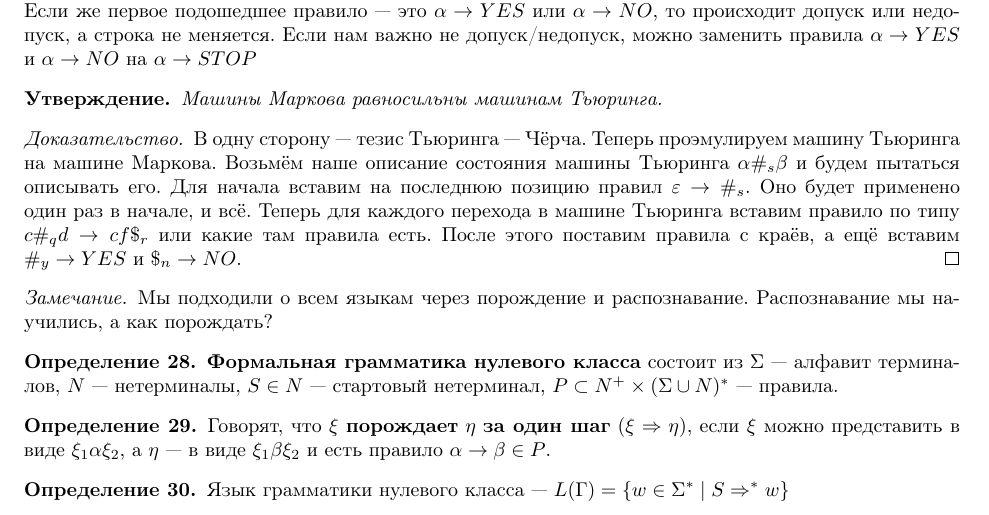
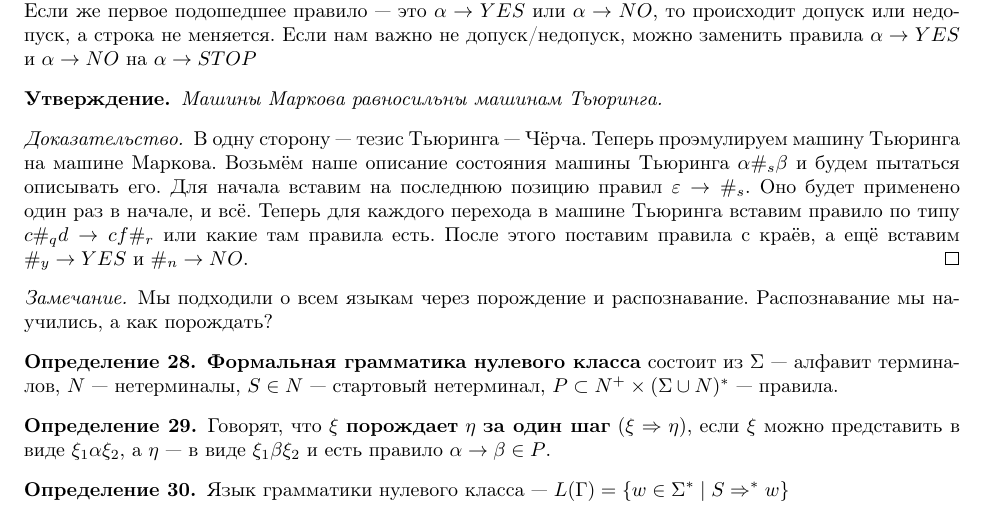
Before and after one commit to pure-vessel/ct-notes, a LaTeX document (Дискретка_2.2.tex): part of page 24 of 28, cut so that both start at the same text. Compiled offline with pdfLaTeX.

Commit message:
Turing Machines fix x2

```diff
--- a/Дискретка_2.2.tex
+++ b/Дискретка_2.2.tex
@@ -1303,7 +1303,7 @@
         Машины Маркова равносильны машинам Тьюринга.
     \end{claim}
     \begin{proof}
-        В одну сторону~--- тезис Тьюринга~--- Чёрча. Теперь проэмулируем машину Тьюринга на машине Маркова. Возьмём наше описание состояния машины Тьюринга $\alpha\#_s\beta$ и будем пытаться описывать его. Для начала вставим на последнюю позицию правил $\varepsilon\to\#_s$. Оно будет применено один раз в начале, и всё. Теперь для каждого перехода в машине Тьюринга вставим правило по типу $c\#_qd\to cf\$_r$ или какие там правила есть. После этого поставим правила с краёв, а ещё вставим $\#_y\to YES$ и $\$_n\to NO$.
+        В одну сторону~--- тезис Тьюринга~--- Чёрча. Теперь проэмулируем машину Тьюринга на машине Маркова. Возьмём наше описание состояния машины Тьюринга $\alpha\#_s\beta$ и будем пытаться описывать его. Для начала вставим на последнюю позицию правил $\varepsilon\to\#_s$. Оно будет применено один раз в начале, и всё. Теперь для каждого перехода в машине Тьюринга вставим правило по типу $c\#_qd\to cf\#_r$ или какие там правила есть. После этого поставим правила с краёв, а ещё вставим $\#_y\to YES$ и $\#_n\to NO$.
     \end{proof}
     \begin{remark}
         Мы подходили о всем языкам через порождение и распознавание. Распознавание мы научились, а как порождать?
```
Also changed, not shown: Output/Дискретка_2.2.pdf.
